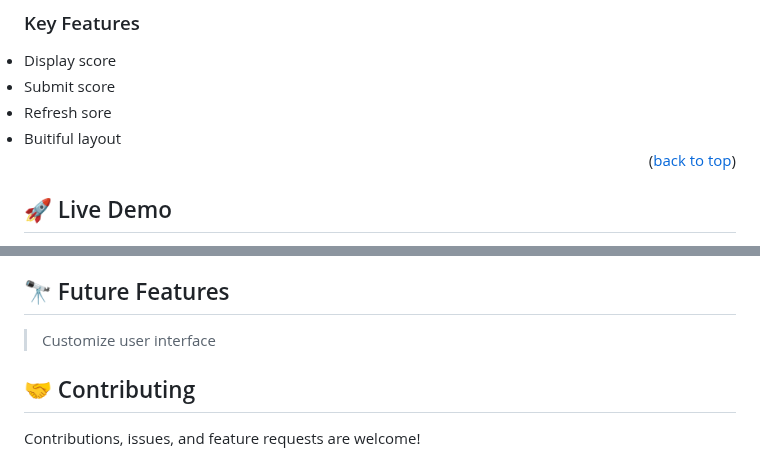
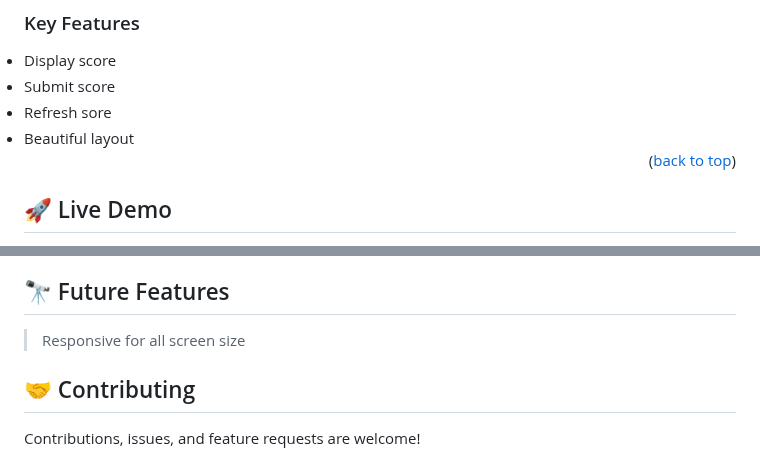
Before and after one commit to zewdu444/Leaderboard, a Markdown page: README.md, 2 parts joined by grey strips. Drawn GitHub-style.

```diff
--- a/README.md
+++ b/README.md
@@ -71,7 +71,7 @@ After you're finished please remove all the comments and instructions!
  <li>Display score</li>
  <li>Submit score</li>
  <li>Refresh sore </li>
- <li>Buitiful layout </li>
+ <li>Beautiful layout </li>
 
 <p align="right">(<a href="#readme-top">back to top</a>)</p><!-- LIVE DEMO -->
 
@@ -133,7 +133,7 @@ To run the project, execute the following command:
 
 ## 🔭 Future Features <a name="future-features"></a>
 
-> Customize user interface
+> Responsive for all screen size
 
 ## 🤝 Contributing <a name="contributing"></a>
 
```
